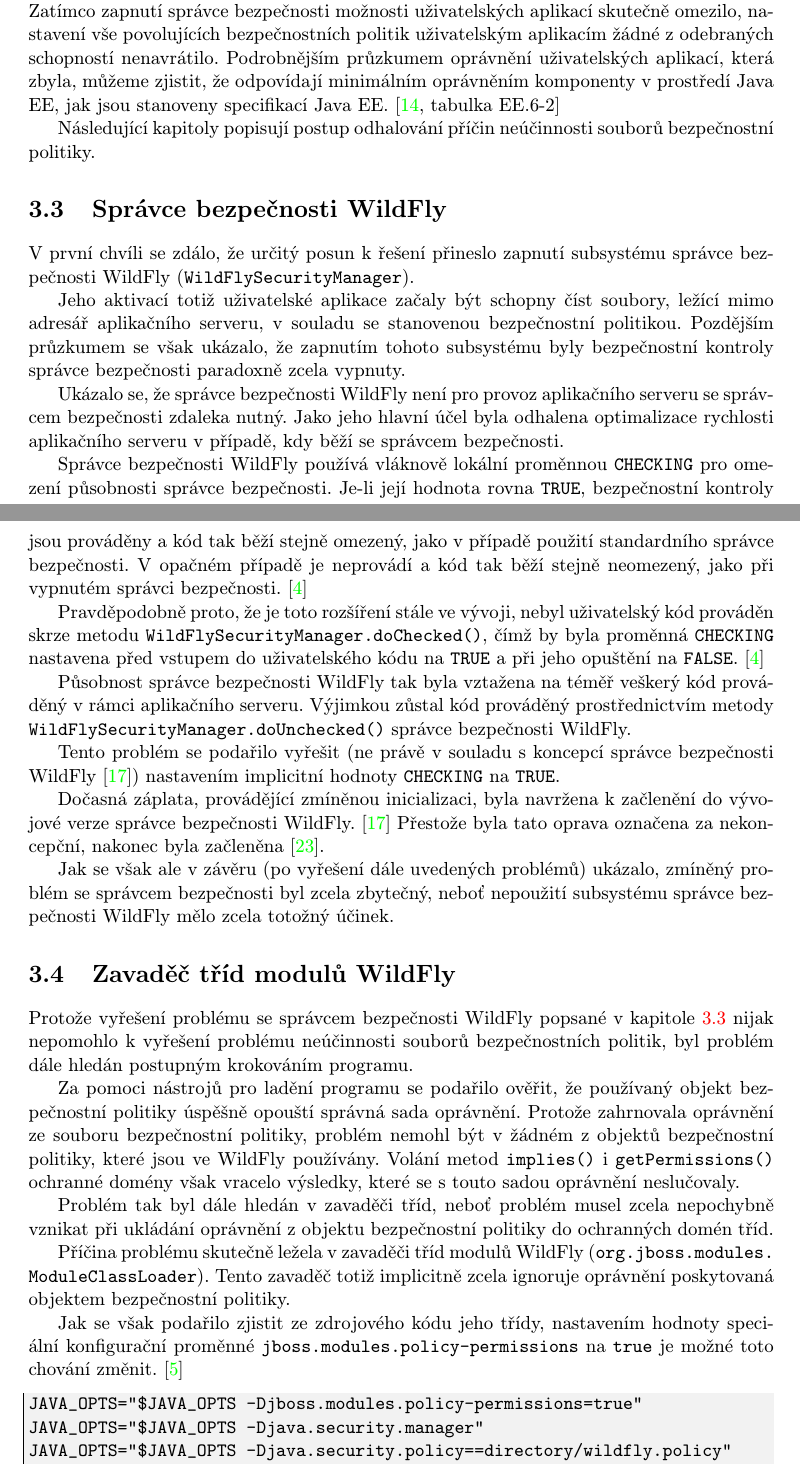
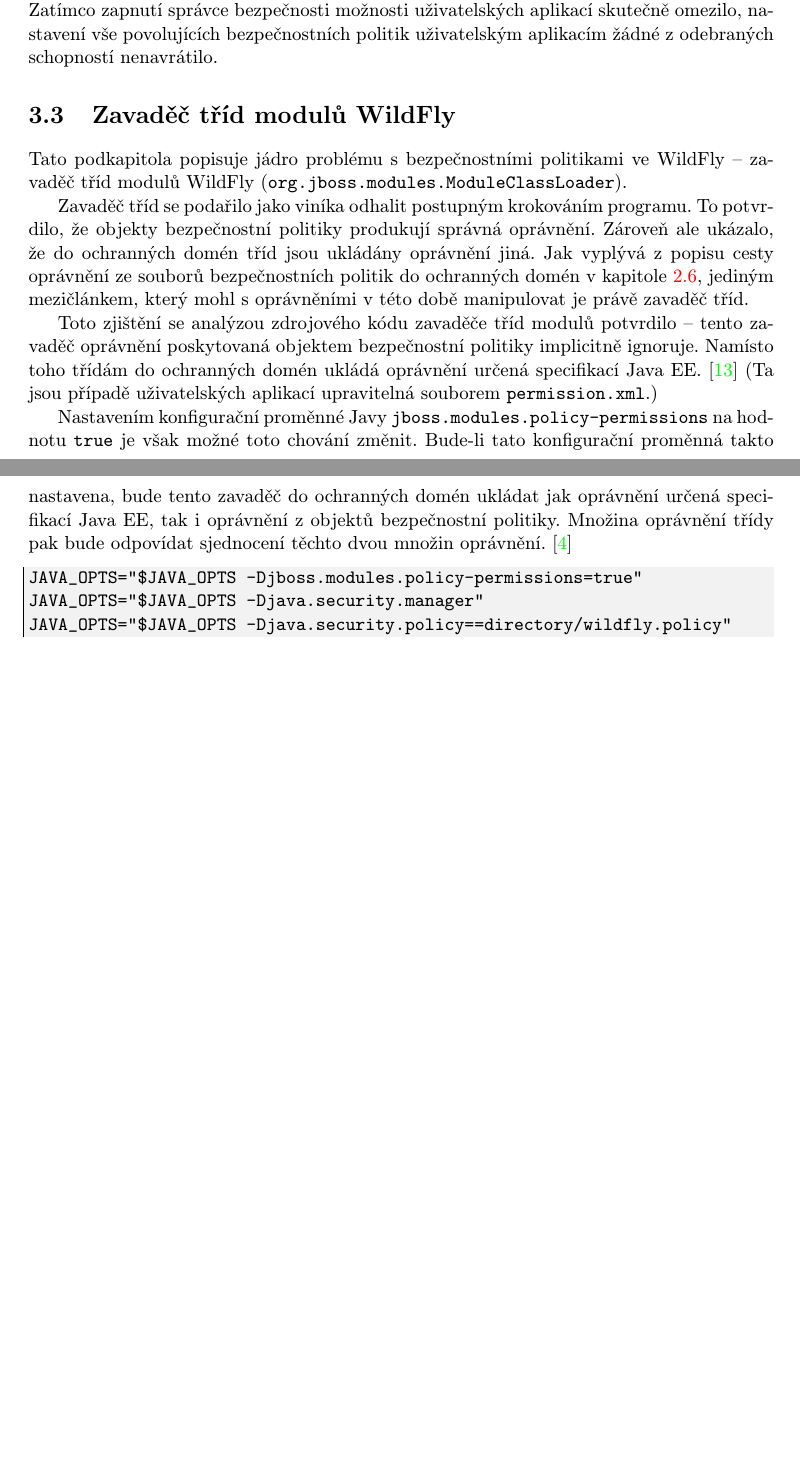
Before and after one commit to hkalina/JavaSecurityPolicyCentralization, a LaTeX thesis (projekt.tex, which reads obsah.tex): two parts of pages 23 and 24 of 44 before the commit and two parts of pages 23 and 24 of 42 after it, joined at a grey line, cut so that both start at the same text, the shorter picture padded with empty space. Compiled offline with pdfLaTeX.

Commit message:
Odstranen WildFlySecurityManager a upraven Zavadec trid modulu

```diff
--- a/obsah.tex
+++ b/obsah.tex
@@ -661,55 +662,27 @@
 Podrobnějším zkoumáním však zjistíme, že na uživatelské aplikace se tato benevolentní bezpečnostní politika neuplatňuje.
 Zatímco zapnutí správce bezpečnosti možnosti uživatelských aplikací skutečně omezilo, nastavení vše povolujících bezpečnostních politik uživatelským
 aplikacím žádné z odebraných schopností nenavrátilo.
-Podrobnějším průzkumem oprávnění uživatelských aplikací, která zbyla, můžeme zjistit, že odpovídají minimálním oprávněním komponenty v prostředí Java EE,
-jak jsou stanoveny specifikací Java EE. \cite[tabulka EE.6-2]{javaEEspec}
-
-Následující kapitoly popisují postup odhalování příčin neúčinnosti souborů bezpečnostní politiky.
-
-%=============================================================================
-\section{Správce bezpečnosti WildFly} \label{wildFlySecurityManager}
-%=============================================================================
-
-V první chvíli se zdálo, že určitý posun k řešení přineslo zapnutí subsystému správce bezpečnosti WildFly ({\tt WildFlySecurityManager}).
-
-Jeho aktivací totiž uživatelské aplikace začaly být schopny číst soubory, ležící mimo adresář aplikačního serveru, v souladu se stanovenou bezpečnostní politikou.
-Pozdějším průzkumem se však ukázalo, že zapnutím tohoto subsystému byly bezpečnostní kontroly správce bezpečnosti paradoxně zcela vypnuty.
-
-Ukázalo se, že správce bezpečnosti WildFly není pro provoz aplikačního serveru se správcem bezpečnosti zdaleka nutný.
-Jako jeho hlavní účel byla odhalena optimalizace rychlosti aplikačního serveru v případě, kdy běží se správcem bezpečnosti.
-
-Správce bezpečnosti WildFly používá vláknově lokální proměnnou {\tt CHECKING} pro omezení působnosti správce bezpečnosti.
-Je-li její hodnota rovna {\tt TRUE}, bezpečnostní kontroly jsou prováděny a kód tak běží stejně omezený, jako v případě použití standardního správce bezpečnosti.
-V opačném případě je neprovádí a kód tak běží stejně neomezený, jako při vypnutém správci bezpečnosti. \cite{sourceWildFlySecurityManager}
-
-Pravděpodobně proto, že je toto rozšíření stále ve vývoji, nebyl uživatelský kód prováděn skrze metodu {\tt WildFlySecurityManager.doChecked()}, čímž by byla proměnná
-{\tt CHECKING} nastavena před vstupem do uživatelského kódu na {\tt TRUE} a při jeho opuštění na {\tt FALSE}. \cite{sourceWildFlySecurityManager}
-
-Působnost správce bezpečnosti WildFly tak byla vztažena na téměř veškerý kód prováděný v rámci aplikačního serveru. Výjimkou zůstal kód prováděný prostřednictvím metody {\tt WildFlySecurityManager.doUnchecked()} správce bezpečnosti WildFly.
-
-Tento problém se podařilo vyřešit (ne právě v souladu s koncepcí správce bezpečnosti WildFly \cite{smPullRequest}) nastavením implicitní hodnoty {\tt CHECKING}
-na {\tt TRUE}.
-
-Dočasná záplata, provádějící zmíněnou inicializaci, byla navržena k začlenění do vývojové verze správce bezpečnosti WildFly. \cite{smPullRequest}
-Přestože byla tato oprava označena za nekoncepční, nakonec byla začleněna \cite{smPullRequestImpl}.
-
-Jak se však ale v závěru (po vyřešení dále uvedených problémů) ukázalo, zmíněný problém se správcem bezpečnosti byl zcela zbytečný, neboť nepoužití subsystému správce bezpečnosti WildFly mělo zcela totožný účinek.
 
 %=============================================================================
 \section{Zavaděč tříd modulů WildFly} \label{moduleClassLoader}
 %=============================================================================
 
-Protože vyřešení problému se správcem bezpečnosti WildFly popsané v kapitole \ref{wildFlySecurityManager} nijak nepomohlo k vyřešení problému
-neúčinnosti souborů bezpečnostních politik, byl problém dále hledán postupným krokováním programu.
+Tato podkapitola popisuje jádro problému s bezpečnostními politikami ve WildFly -- zavaděč tříd modulů WildFly ({\tt org.jboss.modules.ModuleClassLoader}).
 
-Za pomoci nástrojů pro ladění programu se podařilo ověřit, že používaný objekt bezpečnostní politiky úspěšně opouští správná sada oprávnění. Protože zahrnovala oprávnění ze souboru bezpečnostní politiky, problém nemohl být v žádném z objektů bezpečnostní politiky, které jsou ve WildFly používány. Volání metod {\tt implies()} i {\tt getPermissions()} ochranné domény však vracelo výsledky, které se s touto sadou oprávnění neslučovaly.
+Zavaděč tříd se podařilo jako viníka odhalit postupným krokováním programu.
+To potvrdilo, že objekty bezpečnostní politiky produkují správná oprávnění.
+Zároveň ale ukázalo, že do ochranných domén tříd jsou ukládány oprávnění jiná.
+Jak vyplývá z popisu cesty oprávnění ze souborů bezpečnostních politik do ochranných domén v kapitole \ref{celkovyPohled},
+jediným mezičlánkem, který mohl s oprávněními v této době manipulovat je právě zavaděč tříd.
 
-Problém tak byl dále hledán v zavaděči tříd, neboť problém musel zcela nepochybně vznikat při ukládání oprávnění z objektu bezpečnostní politiky do ochranných domén tříd.
+Toto zjištění se analýzou zdrojového kódu zavaděče tříd modulů potvrdilo -- tento zavaděč oprávnění poskytovaná objektem bezpečnostní politiky implicitně ignoruje.
+Namísto toho třídám do ochranných domén ukládá oprávnění určená specifikací Java EE. \cite{javaEEspec}
+(Ta jsou případě uživatelských aplikací upravitelná souborem {\tt permission.xml}.)
 
-Příčina problému skutečně ležela v zavaděči tříd modulů WildFly ({\tt org.jboss.modules. ModuleClassLoader}).
-Tento zavaděč totiž implicitně zcela ignoruje oprávnění poskytovaná objektem bezpečnostní politiky.
-
-Jak se však podařilo zjistit ze zdrojového kódu jeho třídy, nastavením hodnoty speciální konfigurační proměnné {\tt jboss.modules.policy-permissions} na {\tt true} je možné toto chování změnit. \cite{sourceModuleClassLoader}
+Nastavením konfigurační proměnné Javy {\tt jboss.modules.policy-permissions} na hodnotu {\tt true} je však možné toto chování změnit.
+Bude-li tato konfigurační proměnná takto nastavena, bude tento zavaděč do ochranných domén ukládat jak oprávnění určená specifikací Java EE, tak i oprávnění z objektů bezpečnostní politiky.
+Množina oprávnění třídy pak bude odpovídat sjednocení těchto dvou množin oprávnění.
+\cite{sourceModuleClassLoader}
 
 \begin{lstlisting}[caption=Úprava spouštěcího skriptu pro spuštění se souborem bezpečnostní politiky, label=jbossOpts]
 JAVA_OPTS="$JAVA_OPTS -Djboss.modules.policy-permissions=true"
```
Also changed, not shown: obsah.tex (10 more changed lines).
